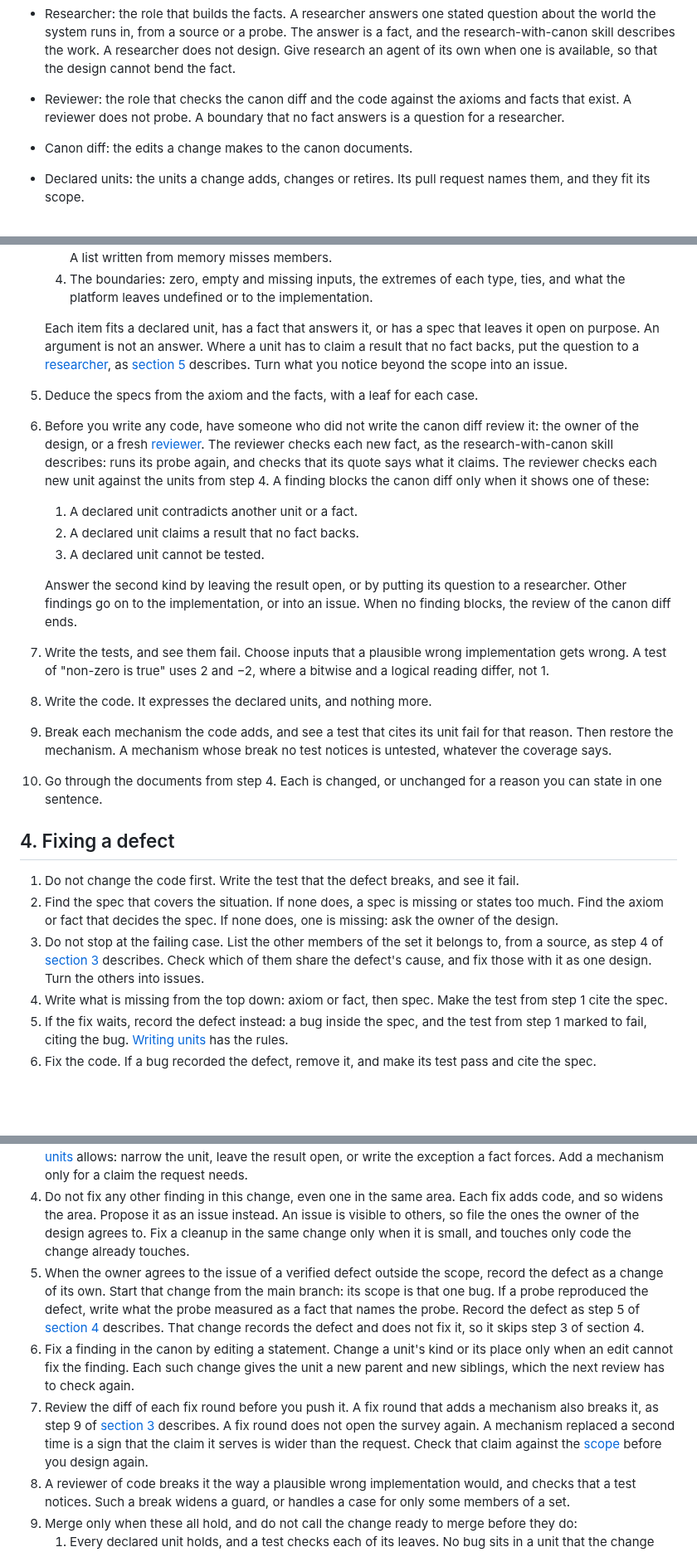
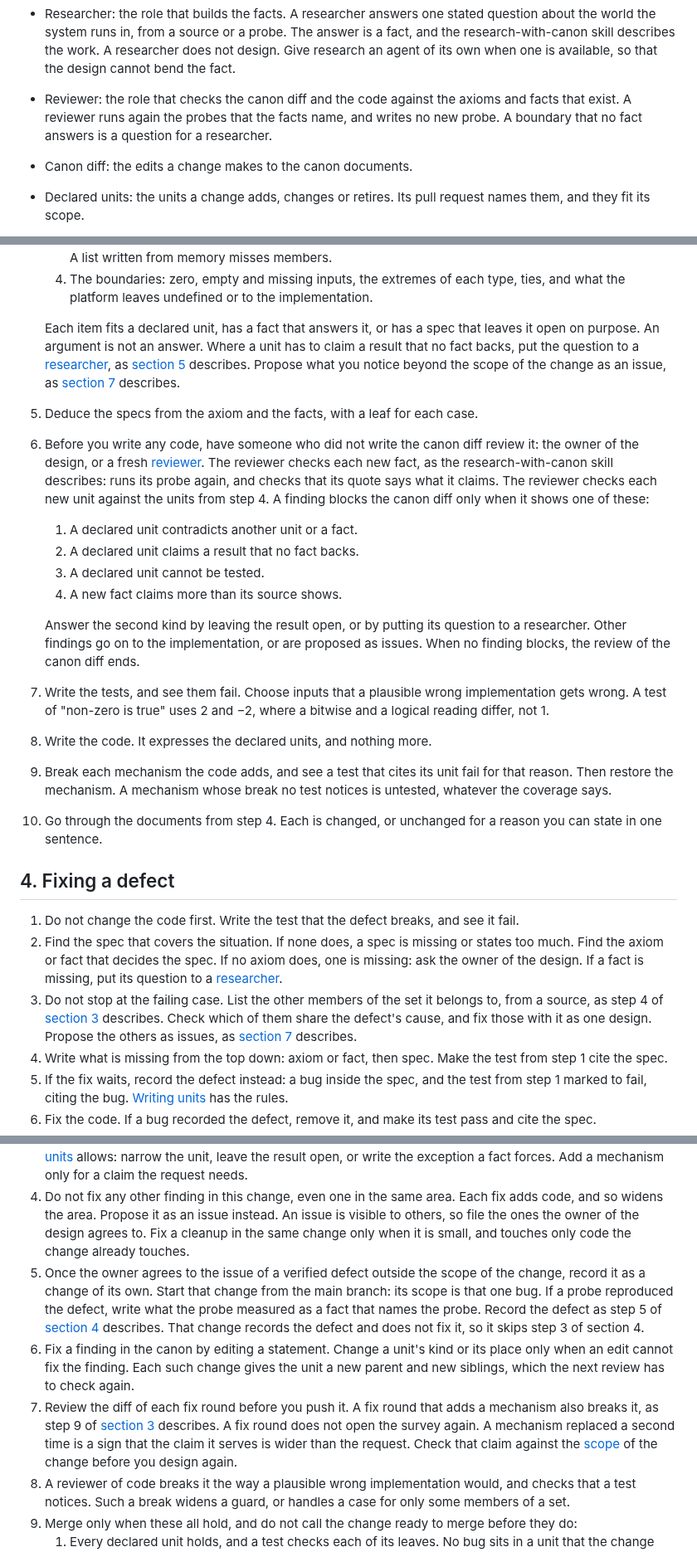
Before and after one commit to bigmistqke/skills, a Markdown page: skills/canon/SKILL.md, 3 parts joined by grey strips. Shown at 83% size. Drawn GitHub-style; blank space fills up the shorter version.

Commit message:
skills: say which scope is meant, and send a missing fact to a researcher
Since the canon skill gave "scope" two senses, the scope of the project
and the scope of a change, the sentences about widening a scope, noticing
something beyond it and finding a defect outside it now say "the scope
of the change".

Fixing a defect sent a missing axiom or fact to the owner of the design.
A missing axiom still goes to the owner, but a missing fact now goes to a
researcher, as the researcher's role says. Findings beyond the change,
and the members of a defect's set that do not share its cause, are now
proposed as issues and filed when the owner agrees, as the section on
reviews says, instead of being filed at once.

The review of a canon diff now also blocks on a new fact that claims
more than its source shows, which the research skill already treated as
blocking. The reviewer's role says what it means by not probing: the
reviewer runs again the probes the facts name, and writes no new one.

An example in the guide to writing units names a file `slots.ts` instead
of `scope.ts`, and a sentence on recording an out-of-scope defect is
shortened to pass the prose lint.

```diff
--- a/skills/canon/SKILL.md
+++ b/skills/canon/SKILL.md
@@ -23,7 +23,7 @@ description: The methodology that governs all work on a project with a CANON.md
 - Session: one run of work by an agent, which starts without the theory and must rebuild it from the canon.
 - Scope: what the project takes on and what it leaves out, stated as scope units ([the kinds](writing-units.md#1-kinds)). A change has a scope too: the claims its request needs, within the scope of the project. The request is the issue, or what the owner of the design asked for. The units a change adds, changes or retires claim no more than the request needs. Only the owner widens a scope, of the project or of a change ([section 3](#3-adding-or-changing-behaviour), step 3).
 - Researcher: the role that builds the facts. A researcher answers one stated question about the world the system runs in, from a source or a probe. The answer is a fact, and the research-with-canon skill describes the work. A researcher does not design. Give research an agent of its own when one is available, so that the design cannot bend the fact.
-- Reviewer: the role that checks the canon diff and the code against the axioms and facts that exist. A reviewer does not probe. A boundary that no fact answers is a question for a researcher.
+- Reviewer: the role that checks the canon diff and the code against the axioms and facts that exist. A reviewer runs again the probes that the facts name, and writes no new probe. A boundary that no fact answers is a question for a researcher.
 - Canon diff: the edits a change makes to the canon documents.
 - Declared units: the units a change adds, changes or retires. Its pull request names them, and they fit its scope.
 - Mechanism: a piece of code that exists to make a unit hold, such as a guard, a conversion, a special case or a release. The canon states the claim, and how the code meets it is your choice.
@@ -88,14 +88,15 @@ This file holds what every session needs. Two files beside it hold the rest:
    3. The members of each set that a declared unit claims something of, such as every option, input kind, target or entry point. List them from a source: a type, a registry, a schema, the exports, a specification. A list written from memory misses members.
    4. The boundaries: zero, empty and missing inputs, the extremes of each type, ties, and what the platform leaves undefined or to the implementation.
 
-   Each item fits a declared unit, has a fact that answers it, or has a spec that leaves it open on purpose. An argument is not an answer. Where a unit has to claim a result that no fact backs, put the question to a [researcher](#terms), as [section 5](#5-exploring) describes. Turn what you notice beyond the scope into an issue.
+   Each item fits a declared unit, has a fact that answers it, or has a spec that leaves it open on purpose. An argument is not an answer. Where a unit has to claim a result that no fact backs, put the question to a [researcher](#terms), as [section 5](#5-exploring) describes. Propose what you notice beyond the scope of the change as an issue, as [section 7](#7-pull-requests-and-reviews) describes.
 5. Deduce the specs from the axiom and the facts, with a leaf for each case.
 6. Before you write any code, have someone who did not write the canon diff review it: the owner of the design, or a fresh [reviewer](#terms). The reviewer checks each new fact, as the research-with-canon skill describes: runs its probe again, and checks that its quote says what it claims. The reviewer checks each new unit against the units from step 4. A finding blocks the canon diff only when it shows one of these:
    1. A declared unit contradicts another unit or a fact.
    2. A declared unit claims a result that no fact backs.
    3. A declared unit cannot be tested.
+   4. A new fact claims more than its source shows.
 
-   Answer the second kind by leaving the result open, or by putting its question to a researcher. Other findings go on to the implementation, or into an issue. When no finding blocks, the review of the canon diff ends.
+   Answer the second kind by leaving the result open, or by putting its question to a researcher. Other findings go on to the implementation, or are proposed as issues. When no finding blocks, the review of the canon diff ends.
 7. Write the tests, and see them fail. Choose inputs that a plausible wrong implementation gets wrong. A test of "non-zero is true" uses 2 and −2, where a bitwise and a logical reading differ, not 1.
 8. Write the code. It expresses the declared units, and nothing more.
 9. Break each mechanism the code adds, and see a test that cites its unit fail for that reason. Then restore the mechanism. A mechanism whose break no test notices is untested, whatever the coverage says.
@@ -104,8 +105,8 @@ This file holds what every session needs. Two files beside it hold the rest:
 ## 4. Fixing a defect
 
 1. Do not change the code first. Write the test that the defect breaks, and see it fail.
-2. Find the spec that covers the situation. If none does, a spec is missing or states too much. Find the axiom or fact that decides the spec. If none does, one is missing: ask the owner of the design.
-3. Do not stop at the failing case. List the other members of the set it belongs to, from a source, as step 4 of [section 3](#3-adding-or-changing-behaviour) describes. Check which of them share the defect's cause, and fix those with it as one design. Turn the others into issues.
+2. Find the spec that covers the situation. If none does, a spec is missing or states too much. Find the axiom or fact that decides the spec. If no axiom does, one is missing: ask the owner of the design. If a fact is missing, put its question to a [researcher](#terms).
+3. Do not stop at the failing case. List the other members of the set it belongs to, from a source, as step 4 of [section 3](#3-adding-or-changing-behaviour) describes. Check which of them share the defect's cause, and fix those with it as one design. Propose the others as issues, as [section 7](#7-pull-requests-and-reviews) describes.
 4. Write what is missing from the top down: axiom or fact, then spec. Make the test from step 1 cite the spec.
 5. If the fix waits, record the defect instead: a bug inside the spec, and the test from step 1 marked to fail, citing the bug. [Writing units](writing-units.md#5-facts-exceptions-and-bugs) has the rules.
 6. Fix the code. If a bug recorded the defect, remove it, and make its test pass and cite the spec.
@@ -134,9 +135,9 @@ This file holds what every session needs. Two files beside it hold the rest:
 2. Verify a finding before you act on it: reproduce it, or find it in the code. Pass on a finding that you have not verified as unverified.
 3. Fix a finding against a declared unit in the same change. Such a finding says that the code does not express the unit, that no test checks it, or that the unit itself is wrong. When the change adds or widens that unit, first ask whether the request needs the claim the finding breaks. If it does not, claim less, as [writing units](writing-units.md#2-units) allows: narrow the unit, leave the result open, or write the exception a fact forces. Add a mechanism only for a claim the request needs.
 4. Do not fix any other finding in this change, even one in the same area. Each fix adds code, and so widens the area. Propose it as an issue instead. An issue is visible to others, so file the ones the owner of the design agrees to. Fix a cleanup in the same change only when it is small, and touches only code the change already touches.
-5. When the owner agrees to the issue of a verified defect outside the scope, record the defect as a change of its own. Start that change from the main branch: its scope is that one bug. If a probe reproduced the defect, write what the probe measured as a fact that names the probe. Record the defect as step 5 of [section 4](#4-fixing-a-defect) describes. That change records the defect and does not fix it, so it skips step 3 of section 4.
+5. Once the owner agrees to the issue of a verified defect outside the scope of the change, record it as a change of its own. Start that change from the main branch: its scope is that one bug. If a probe reproduced the defect, write what the probe measured as a fact that names the probe. Record the defect as step 5 of [section 4](#4-fixing-a-defect) describes. That change records the defect and does not fix it, so it skips step 3 of section 4.
 6. Fix a finding in the canon by editing a statement. Change a unit's kind or its place only when an edit cannot fix the finding. Each such change gives the unit a new parent and new siblings, which the next review has to check again.
-7. Review the diff of each fix round before you push it. A fix round that adds a mechanism also breaks it, as step 9 of [section 3](#3-adding-or-changing-behaviour) describes. A fix round does not open the survey again. A mechanism replaced a second time is a sign that the claim it serves is wider than the request. Check that claim against the [scope](#terms) before you design again.
+7. Review the diff of each fix round before you push it. A fix round that adds a mechanism also breaks it, as step 9 of [section 3](#3-adding-or-changing-behaviour) describes. A fix round does not open the survey again. A mechanism replaced a second time is a sign that the claim it serves is wider than the request. Check that claim against the [scope](#terms) of the change before you design again.
 8. A reviewer of code breaks it the way a plausible wrong implementation would, and checks that a test notices. Such a break widens a guard, or handles a case for only some members of a set.
 9. Merge only when these all hold, and do not call the change ready to merge before they do:
    1. Every declared unit holds, and a test checks each of its leaves. No bug sits in a unit that the change adds or widens, unless the change exists to record that bug.
```
Also changed, not shown: other parts of skills/canon/SKILL.md (+1 -1 lines), skills/canon/writing-units.md (+1 -1 lines).
